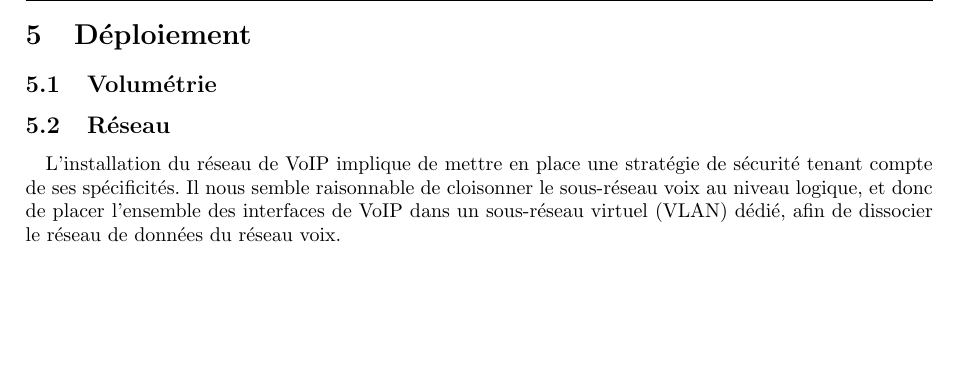
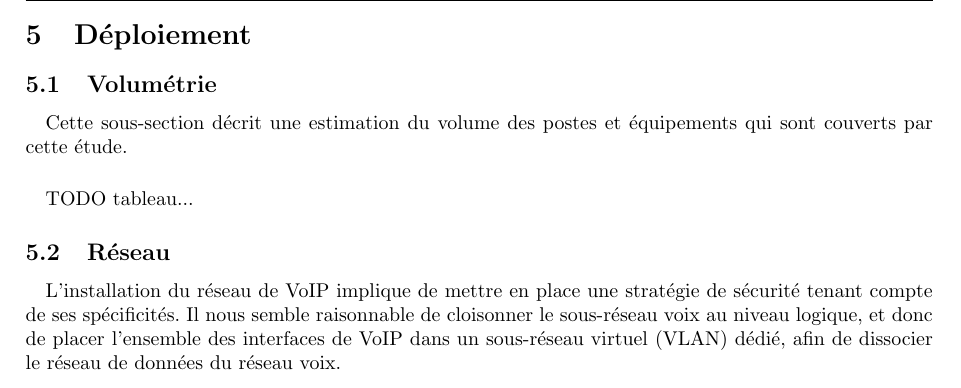
Before and after one commit to abrochot/PdC2_Reseau, a LaTeX paper (ArchiTech/ArchiTechnique.tex, which reads ArchiTech/Deploiement.tex): part of page 11 of 14, cut so that both start at the same text, the shorter picture padded with empty space. Compiled offline with pdfLaTeX.

Commit message:
Volumétrie à faire
Signed-off-by: Martin Richard <martius@martiusweb.net>

```diff
--- a/ArchiTech/Deploiement.tex
+++ b/ArchiTech/Deploiement.tex
@@ -1,6 +1,11 @@
 \section{Déploiement}
 
 \subsection{Volumétrie}
+
+\paragraph{} Cette sous-section décrit une estimation du volume des postes et
+équipements qui sont couverts par cette étude.
+
+\paragraph{} TODO tableau...
 
 \subsection{Réseau}
 
```
